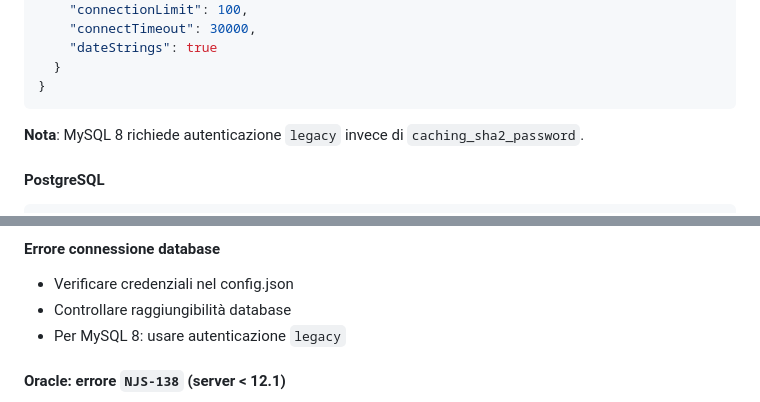
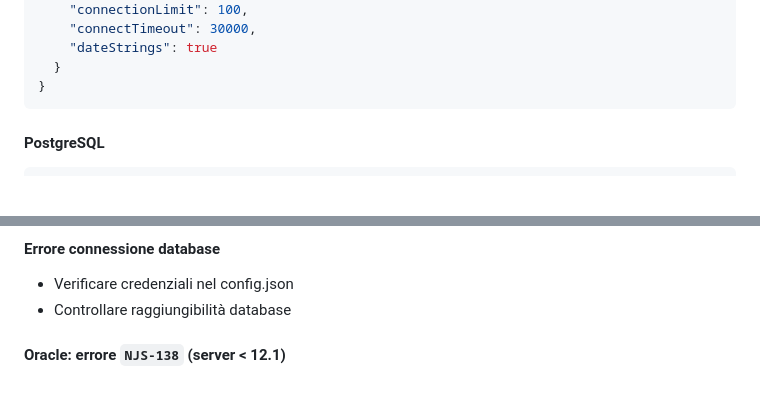
Before and after one commit to progamma/cloud-connector, a Markdown page: README.md, 2 parts joined by grey strips. Rendered like a GitHub page; blank space fills up the shorter version.

Commit message:
Remove stale MySQL 8 "legacy auth required" notes (Fix #31)
The Cloud Connector migrated from the unmaintained mysql module to
mysql2/promise in commit 7616b76 (2025-08-04). mysql2 has supported
caching_sha2_password — the default MySQL 8 authentication plugin —
since v1.6 (2018), so the previous workaround of forcing accounts to
mysql_native_password is no longer needed.

Drop the two README notes that still advertised the obsolete
requirement (configuration section under MySQL and Troubleshooting),
which had become actively misleading.

Co-Authored-By: Claude Opus 4.7 (1M context) <noreply@anthropic.com>

````diff
--- a/README.md
+++ b/README.md
@@ -202,8 +202,6 @@ Il Cloud Connector supporta diversi tipi di database:
   }
 }
 ```
-
-**Nota**: MySQL 8 richiede autenticazione `legacy` invece di `caching_sha2_password`.
 
 #### PostgreSQL
 ```json
@@ -485,7 +483,6 @@ Per abilitare la configurazione remota, impostare `remoteConfigurationKey` nel c
 #### Errore connessione database
 - Verificare credenziali nel config.json
 - Controllare raggiungibilità database
-- Per MySQL 8: usare autenticazione `legacy`
 
 #### Oracle: errore `NJS-138` (server < 12.1)
 - Il driver `oracledb` in modalità Thin non supporta server Oracle precedenti alla 12.1
````
